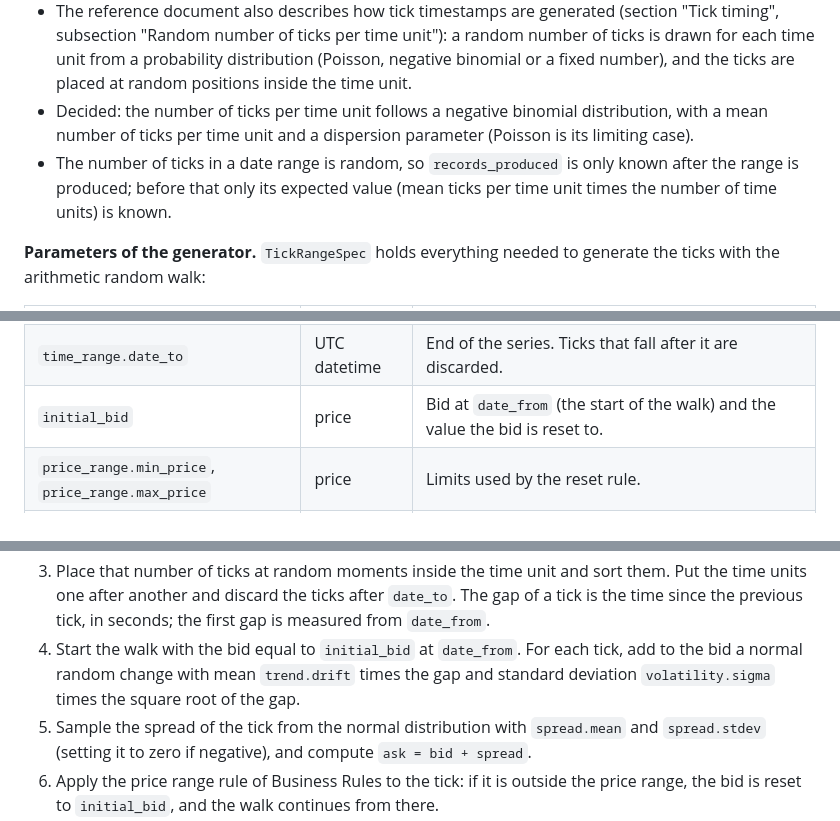
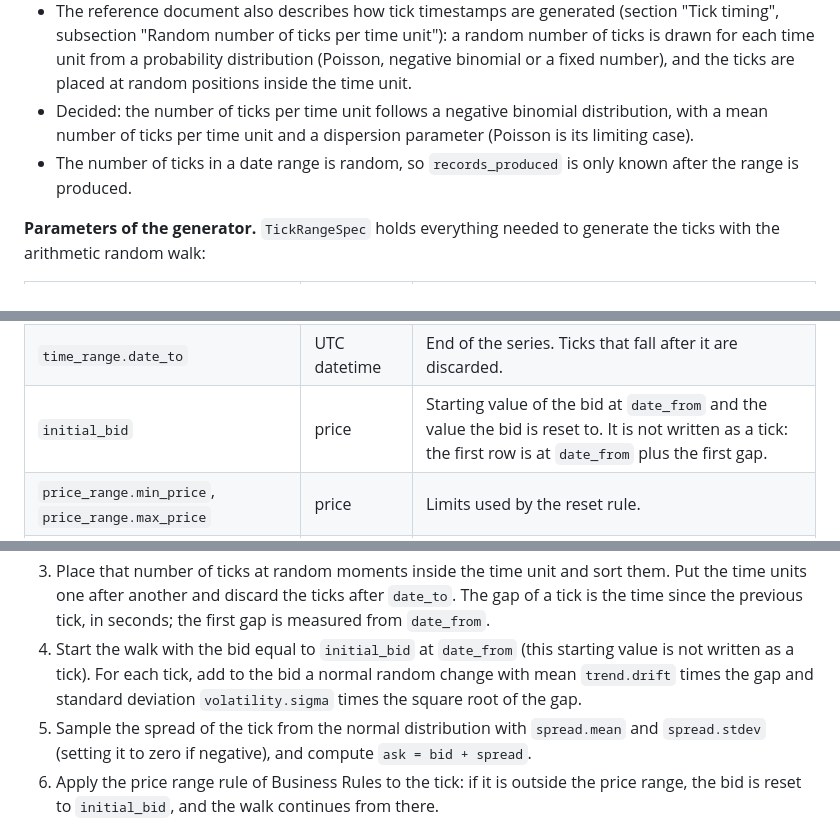
Before and after one commit to mchiuminatto/synthetick, a Markdown page: docs/design/domain-analysis.md, 3 parts joined by grey strips. GitHub-like rendering.

Commit message:
Clarify initial bid and drop the expected tick count mention
- State that initial_bid is the starting value and is not written as a tick
- Remove the expected value of the number of ticks from the design notes

Co-Authored-By: Claude Sonnet 5.5 <noreply@anthropic.com>

```diff
--- a/docs/design/domain-analysis.md
+++ b/docs/design/domain-analysis.md
@@ -271,7 +271,7 @@ How the price of each tick is produced (the random walk, its drift and volatilit
 - Because the arithmetic walk is not bounded (it can drift out of the price range, or below zero), the price range rule in Business Rules, which resets the bid to `initial_bid`, keeps the bid inside the range (and above zero, because `min_price` must be greater than zero). The ask of a reset tick can exceed `max_price`, see Business Rules.
 - The reference document also describes how tick timestamps are generated (section "Tick timing", subsection "Random number of ticks per time unit"): a random number of ticks is drawn for each time unit from a probability distribution (Poisson, negative binomial or a fixed number), and the ticks are placed at random positions inside the time unit.
 - Decided: the number of ticks per time unit follows a negative binomial distribution, with a mean number of ticks per time unit and a dispersion parameter (Poisson is its limiting case).
-- The number of ticks in a date range is random, so `records_produced` is only known after the range is produced; before that only its expected value (mean ticks per time unit times the number of time units) is known.
+- The number of ticks in a date range is random, so `records_produced` is only known after the range is produced.
 
 **Parameters of the generator.** `TickRangeSpec` holds everything needed to generate the ticks with the arithmetic random walk:
 
@@ -281,7 +281,7 @@ How the price of each tick is produced (the random walk, its drift and volatilit
 | `instrument.price_decimals` | integer, 0 to 8 | Decimal places of the instrument price, copied from the catalog when the range is requested. Used to round `bid` and `ask` on output. |
 | `time_range.date_from` | UTC datetime | Start of the series. The time of a tick is `date_from` plus the seconds elapsed since the start. |
 | `time_range.date_to` | UTC datetime | End of the series. Ticks that fall after it are discarded. |
-| `initial_bid` | price | Bid at `date_from` (the start of the walk) and the value the bid is reset to. |
+| `initial_bid` | price | Starting value of the bid at `date_from` and the value the bid is reset to. It is not written as a tick: the first row is at `date_from` plus the first gap. |
 | `price_range.min_price`, `price_range.max_price` | price | Limits used by the reset rule. |
 | `trend.drift` | price per second | Drift of the walk. |
 | `volatility.sigma` | price per square-root second | Standard deviation of the price change over one second. |
@@ -299,7 +299,7 @@ Not part of the spec: the number of ticks per storage object (`ticks_per_object`
 1. Split the period from `date_from` to `date_to` in time units of `time_unit_seconds` seconds.
 2. For each time unit, draw the number of ticks from the negative binomial distribution with mean `mean_ticks` and dispersion `dispersion` (redrawing it while it is outside `min_ticks` and `max_ticks`, when they are given).
 3. Place that number of ticks at random moments inside the time unit and sort them. Put the time units one after another and discard the ticks after `date_to`. The gap of a tick is the time since the previous tick, in seconds; the first gap is measured from `date_from`.
-4. Start the walk with the bid equal to `initial_bid` at `date_from`. For each tick, add to the bid a normal random change with mean `trend.drift` times the gap and standard deviation `volatility.sigma` times the square root of the gap.
+4. Start the walk with the bid equal to `initial_bid` at `date_from` (this starting value is not written as a tick). For each tick, add to the bid a normal random change with mean `trend.drift` times the gap and standard deviation `volatility.sigma` times the square root of the gap.
 5. Sample the spread of the tick from the normal distribution with `spread.mean` and `spread.stdev` (setting it to zero if negative), and compute `ask = bid + spread`.
 6. Apply the price range rule of Business Rules to the tick: if it is outside the price range, the bid is reset to `initial_bid`, and the walk continues from there.
 7. Round `bid` and `ask` to `instrument.price_decimals` decimals (only the written values are rounded, not the state of the walk) and write the ticks in time order, `ticks_per_object` per object, in the structure defined in "Output timeseries structure".
```
